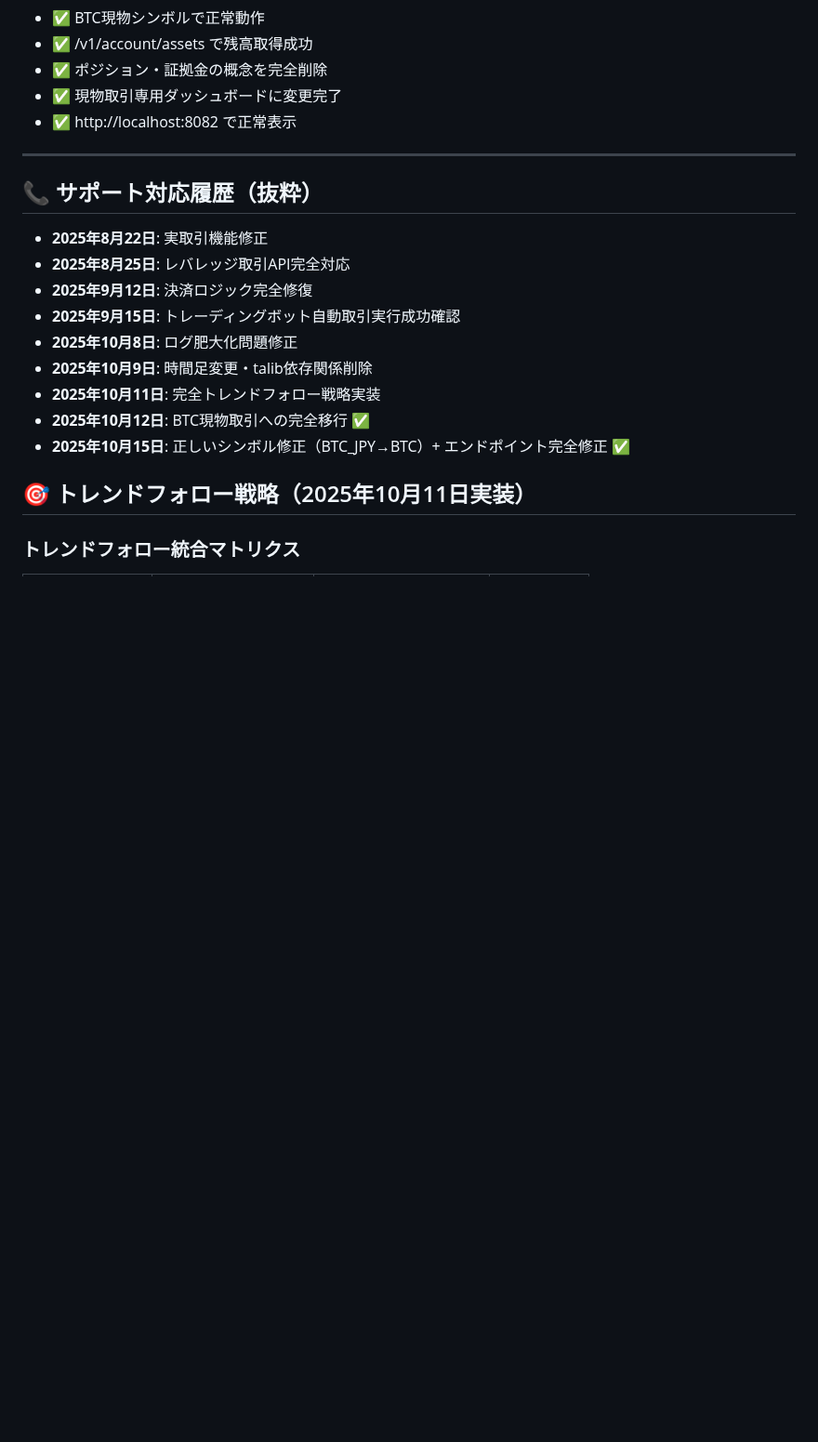
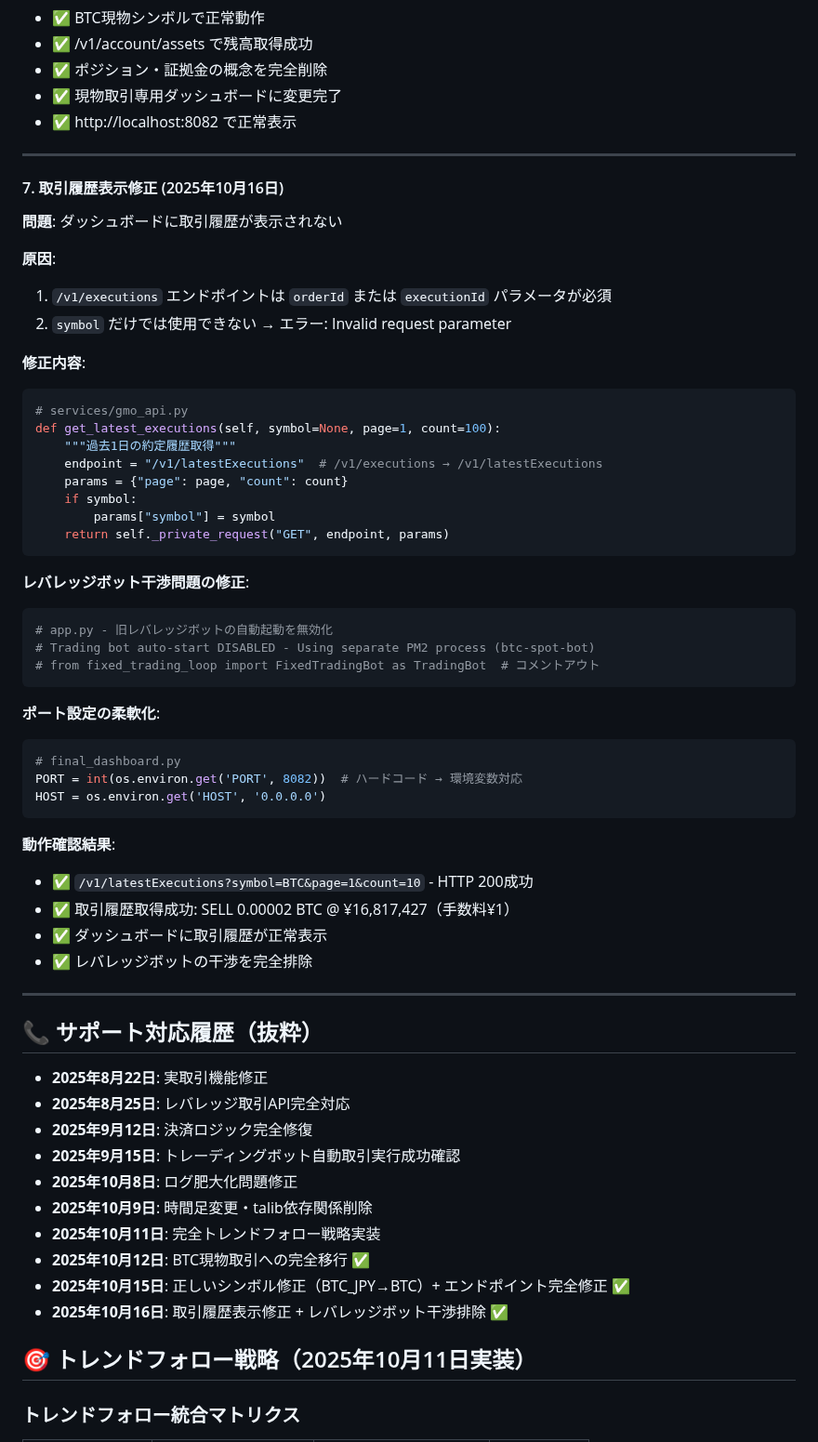
Before and after one commit to Digitalian-pon/crypto-trading-bot, a Markdown page: CLAUDE.md, the part around one of its changes. Shown at 93% size. Rendered like a GitHub page; blank space fills up the shorter version.

Commit message:
📝 Update CLAUDE.md: Trading history display fix documentation

````diff
--- a/CLAUDE.md
+++ b/CLAUDE.md
@@ -226,6 +226,47 @@ self.balance_info = {'jpy': JPY残高, 'btc': BTC残高}
 
 ---
 
+#### 7. **取引履歴表示修正** (2025年10月16日)
+**問題**: ダッシュボードに取引履歴が表示されない
+
+**原因**:
+1. `/v1/executions` エンドポイントは `orderId` または `executionId` パラメータが必須
+2. `symbol` だけでは使用できない → エラー: Invalid request parameter
+
+**修正内容**:
+```python
+# services/gmo_api.py
+def get_latest_executions(self, symbol=None, page=1, count=100):
+    """過去1日の約定履歴取得"""
+    endpoint = "/v1/latestExecutions"  # /v1/executions → /v1/latestExecutions
+    params = {"page": page, "count": count}
+    if symbol:
+        params["symbol"] = symbol
+    return self._private_request("GET", endpoint, params)
+```
+
+**レバレッジボット干渉問題の修正**:
+```python
+# app.py - 旧レバレッジボットの自動起動を無効化
+# Trading bot auto-start DISABLED - Using separate PM2 process (btc-spot-bot)
+# from fixed_trading_loop import FixedTradingBot as TradingBot  # コメントアウト
+```
+
+**ポート設定の柔軟化**:
+```python
+# final_dashboard.py
+PORT = int(os.environ.get('PORT', 8082))  # ハードコード → 環境変数対応
+HOST = os.environ.get('HOST', '0.0.0.0')
+```
+
+**動作確認結果**:
+- ✅ `/v1/latestExecutions?symbol=BTC&page=1&count=10` - HTTP 200成功
+- ✅ 取引履歴取得成功: SELL 0.00002 BTC @ ¥16,817,427（手数料¥1）
+- ✅ ダッシュボードに取引履歴が正常表示
+- ✅ レバレッジボットの干渉を完全排除
+
+---
+
 ## 📞 サポート対応履歴（抜粋）
 - **2025年8月22日**: 実取引機能修正
 - **2025年8月25日**: レバレッジ取引API完全対応
@@ -236,6 +277,7 @@ self.balance_info = {'jpy': JPY残高, 'btc': BTC残高}
 - **2025年10月11日**: 完全トレンドフォロー戦略実装
 - **2025年10月12日**: BTC現物取引への完全移行 ✅
 - **2025年10月15日**: 正しいシンボル修正（BTC_JPY→BTC）+ エンドポイント完全修正 ✅
+- **2025年10月16日**: 取引履歴表示修正 + レバレッジボット干渉排除 ✅
 
 ## 🎯 トレンドフォロー戦略（2025年10月11日実装）
 ### トレンドフォロー統合マトリクス
````
Also changed, not shown: other parts of CLAUDE.md (+6 -3 lines).
